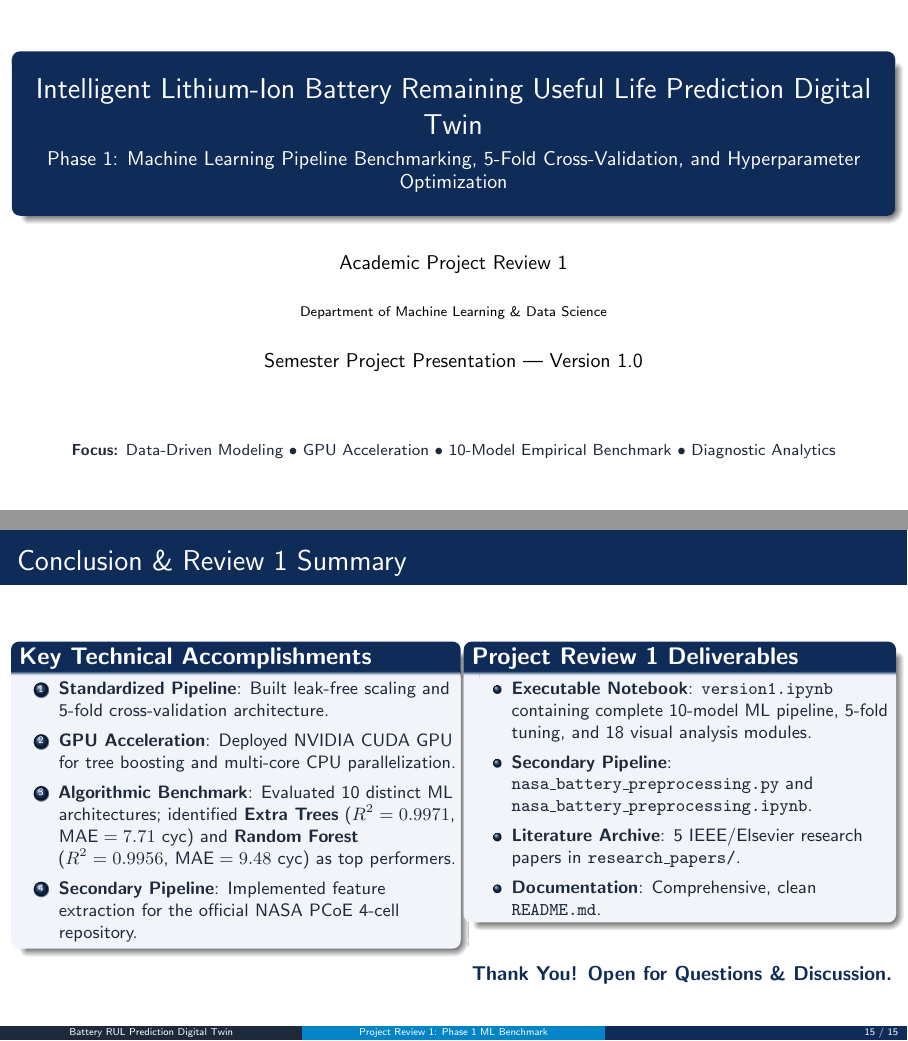
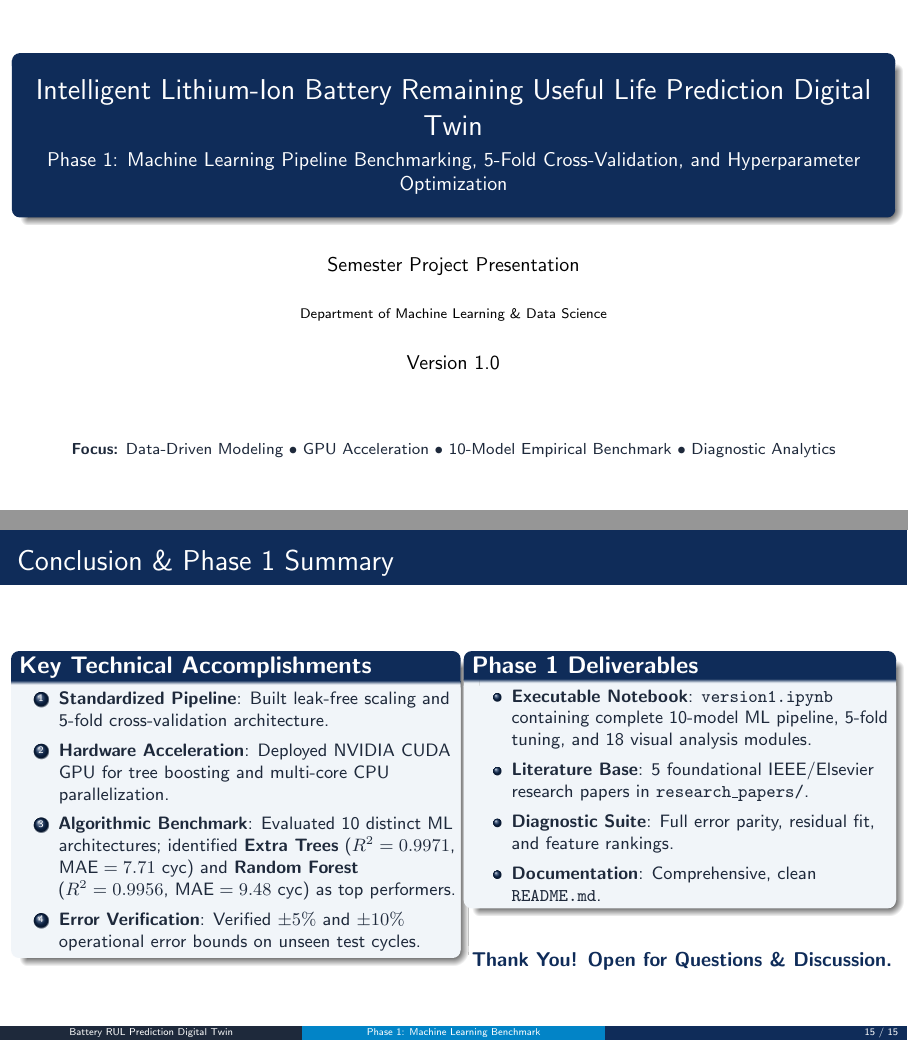
Before and after one commit to Next-Gen-Coder-2007/Intelligent-Lithium-Ion-Battery-Remaining-Useful-Life-Prediction-Digital-Twin, LaTeX slides (presentation.tex): pages 1 and 15 of 15, joined at a grey line. Compiled offline with pdfLaTeX.

Commit message:
Remove Review 1 and NASA secondary pipeline mentions from presentation

```diff
--- a/presentation.tex
+++ b/presentation.tex
@@ -47,7 +47,7 @@
     \usebeamerfont{author in head/foot}Battery RUL Prediction Digital Twin
   \end{beamercolorbox}%
   \begin{beamercolorbox}[wd=.333333\paperwidth,ht=2.25ex,dp=1ex,center]{title in head/foot}%
-    \usebeamerfont{title in head/foot}Project Review 1: Phase 1 ML Benchmark
+    \usebeamerfont{title in head/foot}Phase 1: Machine Learning Benchmark
   \end{beamercolorbox}%
   \begin{beamercolorbox}[wd=.333333\paperwidth,ht=2.25ex,dp=1ex,right]{date in head/foot}%
     \usebeamerfont{date in head/foot}\insertframenumber{} / \inserttotalframenumber\hspace*{2ex}
@@ -60,9 +60,9 @@
 % ==============================================================================
 \title[Battery RUL Prediction Digital Twin]{Intelligent Lithium-Ion Battery Remaining Useful Life Prediction Digital Twin}
 \subtitle{Phase 1: Machine Learning Pipeline Benchmarking, 5-Fold Cross-Validation, and Hyperparameter Optimization}
-\author[Project Team]{Academic Project Review 1}
+\author[Project Presentation]{Semester Project Presentation}
 \institute[Engineering Department]{Department of Machine Learning \& Data Science}
-\date[\today]{Semester Project Presentation | Version 1.0}
+\date[\today]{Version 1.0}
 
 % ==============================================================================
 % DOCUMENT BEGINS
@@ -86,7 +86,7 @@
 \begin{frame}{Executive Summary \& Project Phasing}
 \begin{columns}[T]
   \begin{column}{0.48\textwidth}
-    \begin{block}{\textbf{Version 1.0: Current Implementation (Review 1)}}
+    \begin{block}{\textbf{Version 1.0: Current Implementation (Phase 1)}}
       \begin{itemize}\small
         \item \textbf{Dataset Processing}: 14,992 cycles analyzed across 7 operational degradation features (0 nulls, 0 duplicates).
         \item \textbf{10-Model ML Benchmark}: Bagging, gradient boosting, instance-based, decision trees, and linear baselines.
@@ -98,7 +98,7 @@
   \end{column}
 
   \begin{column}{0.48\textwidth}
-    \begin{block}{\textbf{Version 2.0: Future Roadmap (Review 2)}}
+    \begin{block}{\textbf{Version 2.0: Future Roadmap (Phase 2)}}
       \begin{itemize}\small
         \item \textbf{Battery Digital Twin}: Integration of optimized ML models with live BMS telemetry streams.
         \item \textbf{Real-Time State Estimation}: Continuous State of Health (SOH) and RUL tracking with dynamic confidence intervals.
@@ -506,29 +506,29 @@
 \end{frame}
 
 % ------------------------------------------------------------------------------
-% SLIDE 15: CONCLUSION & REVIEW 1 SUMMARY
+% SLIDE 15: CONCLUSION & PHASE 1 SUMMARY
 % ------------------------------------------------------------------------------
-\begin{frame}{Conclusion \& Review 1 Summary}
+\begin{frame}{Conclusion \& Phase 1 Summary}
 \begin{columns}[T]
   \begin{column}{0.5\textwidth}
     \begin{block}{\textbf{Key Technical Accomplishments}}
       \small
       \begin{enumerate}
         \item \textbf{Standardized Pipeline}: Built leak-free scaling and 5-fold cross-validation architecture.
-        \item \textbf{GPU Acceleration}: Deployed NVIDIA CUDA GPU for tree boosting and multi-core CPU parallelization.
+        \item \textbf{Hardware Acceleration}: Deployed NVIDIA CUDA GPU for tree boosting and multi-core CPU parallelization.
         \item \textbf{Algorithmic Benchmark}: Evaluated 10 distinct ML architectures; identified \textbf{Extra Trees} ($R^2 = 0.9971$, $\text{MAE} = 7.71$ cyc) and \textbf{Random Forest} ($R^2 = 0.9956$, $\text{MAE} = 9.48$ cyc) as top performers.
-        \item \textbf{Secondary Pipeline}: Implemented feature extraction for the official NASA PCoE 4-cell repository.
+        \item \textbf{Error Verification}: Verified $\pm 5\%$ and $\pm 10\%$ operational error bounds on unseen test cycles.
       \end{enumerate}
     \end{block}
   \end{column}
 
   \begin{column}{0.48\textwidth}
-    \begin{block}{\textbf{Project Review 1 Deliverables}}
+    \begin{block}{\textbf{Phase 1 Deliverables}}
       \small
       \begin{itemize}
         \item \textbf{Executable Notebook}: \texttt{version1.ipynb} containing complete 10-model ML pipeline, 5-fold tuning, and 18 visual analysis modules.
-        \item \textbf{Secondary Pipeline}: \texttt{nasa\_battery\_preprocessing.py} and \texttt{nasa\_battery\_preprocessing.ipynb}.
-        \item \textbf{Literature Archive}: 5 IEEE/Elsevier research papers in \texttt{research\_papers/}.
+        \item \textbf{Literature Base}: 5 foundational IEEE/Elsevier research papers in \texttt{research\_papers/}.
+        \item \textbf{Diagnostic Suite}: Full error parity, residual fit, and feature rankings.
         \item \textbf{Documentation}: Comprehensive, clean \texttt{README.md}.
       \end{itemize}
     \end{block}
```
